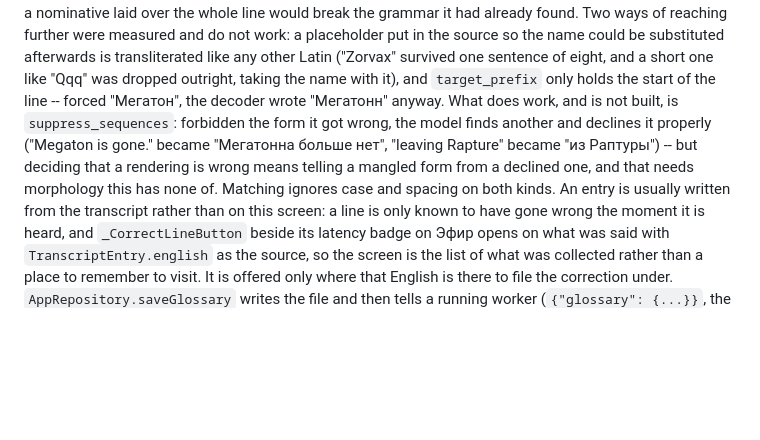
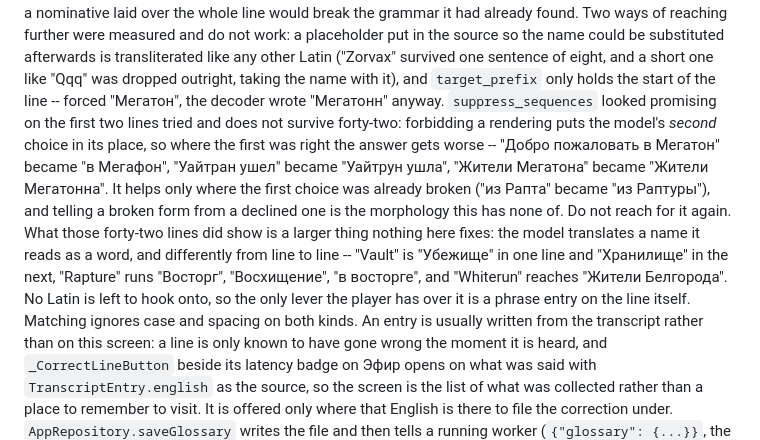
Before and after one commit to Hecatoncheir/LoreDub, a Markdown page: CLAUDE.md, the part around the change. Rendered like a GitHub page; blank space fills up the shorter version.

Commit message:
docs: say what forty-two lines said about suppressing a rendering
Written down on the strength of two lines, and wrong. Forbidding the form
the model chose puts its second choice in place of its first, so wherever
the first was right the answer gets worse: "в Мегатон" became "в Мегафон",
"Уайтран ушел" became "Уайтрун ушла", "Жители Мегатона" became "Жители
Мегатонна". It helps only where the first choice was already broken, and
telling a broken form from a declined one is the morphology there is none
of here.

The same forty-two lines showed something larger, which is now written down
beside it: the model translates a name it reads as a word, and differently
from one line to the next -- "Vault" is "Убежище" in one and "Хранилище" in
the next. No Latin is left to hook onto there, so a phrase entry on the line
itself is the only lever the player has over it.

Co-Authored-By: Claude Opus 5 <noreply@anthropic.com>

```diff
--- a/CLAUDE.md
+++ b/CLAUDE.md
@@ -258,12 +258,20 @@ placeholder put in the source so the name could be substituted afterwards is
 transliterated like any other Latin ("Zorvax" survived one sentence of eight,
 and a short one like "Qqq" was dropped outright, taking the name with it), and
 `target_prefix` only holds the start of the line -- forced "Мегатон", the
-decoder wrote "Мегатонн" anyway. What does work, and is not built, is
-`suppress_sequences`: forbidden the form it got wrong, the model finds another
-and declines it properly ("Megaton is gone." became "Мегатонна больше нет",
-"leaving Rapture" became "из Раптуры") -- but deciding that a rendering is
-wrong means telling a mangled form from a declined one, and that needs
-morphology this has none of. Matching ignores case and spacing on both kinds.
+decoder wrote "Мегатонн" anyway. `suppress_sequences` looked promising on the
+first two lines tried and does not survive forty-two: forbidding a rendering
+puts the model's *second* choice in its place, so where the first was right
+the answer gets worse -- "Добро пожаловать в Мегатон" became "в Мегафон",
+"Уайтран ушел" became "Уайтрун ушла", "Жители Мегатона" became "Жители
+Мегатонна". It helps only where the first choice was already broken
+("из Рапта" became "из Раптуры"), and telling a broken form from a
+declined one is the morphology this has none of. Do not reach for it again.
+What those forty-two lines did show is a larger thing nothing here fixes: the
+model translates a name it reads as a word, and differently from line to line
+-- "Vault" is "Убежище" in one line and "Хранилище" in the next,
+"Rapture" runs "Восторг", "Восхищение", "в восторге", and "Whiterun"
+reaches "Жители Белгорода". No Latin is left to hook onto, so the only
+lever the player has over it is a phrase entry on the line itself. Matching ignores case and spacing on both kinds.
 An entry is usually written from the transcript rather than
 on this screen: a line is only known to have gone wrong the moment it is
 heard, and `_CorrectLineButton` beside its latency badge on Эфир opens on
```
